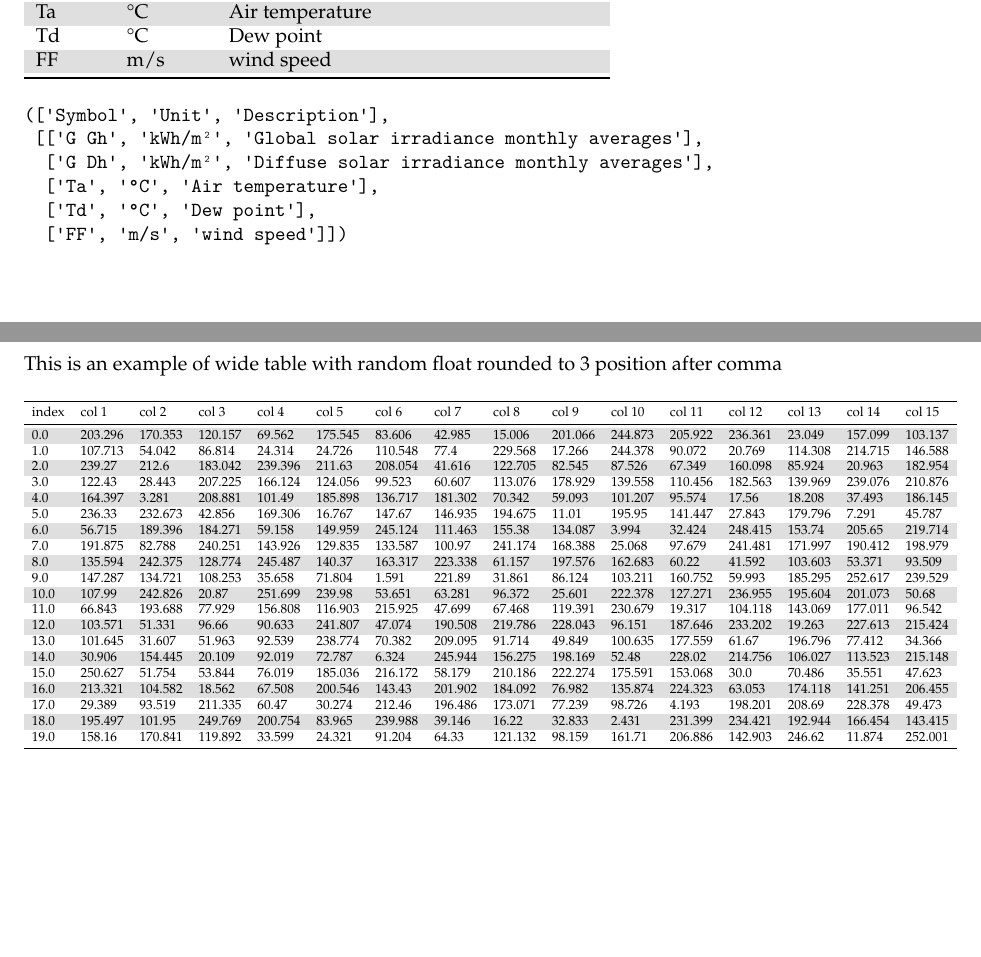
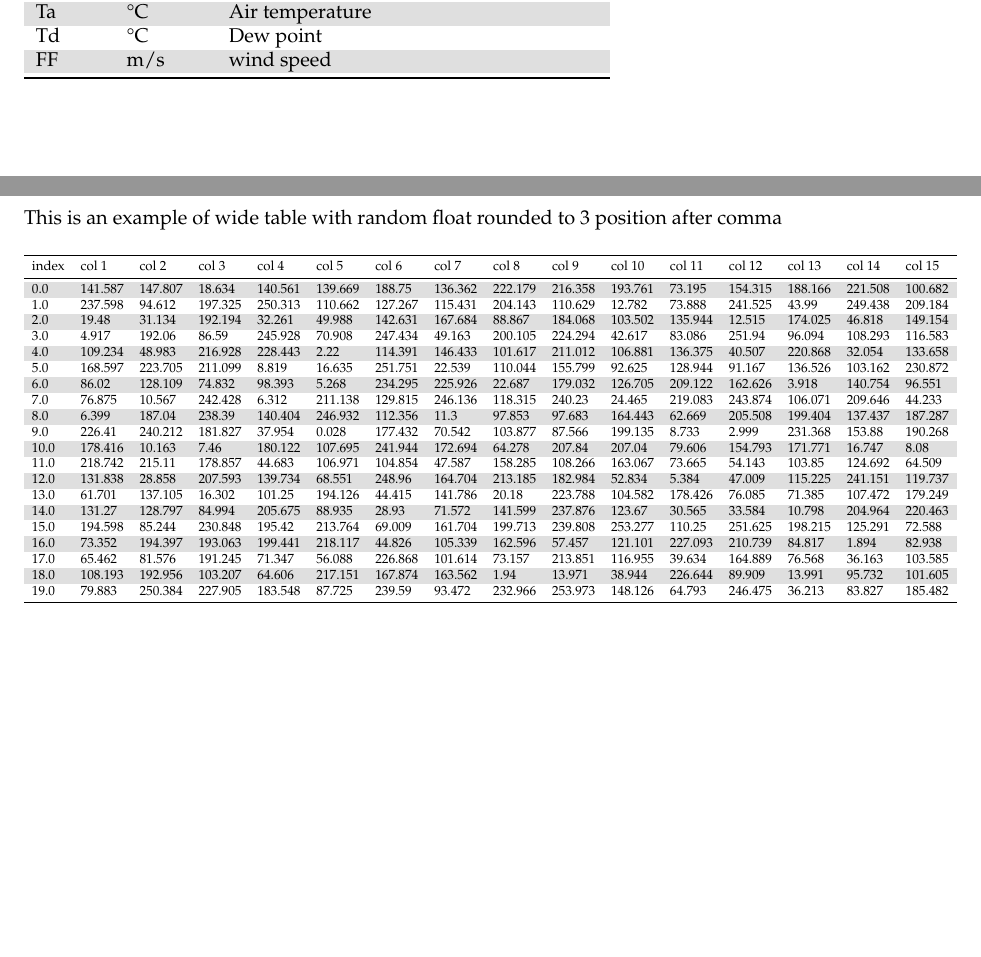
Before and after one commit to mathprovgit/notebook_to_latex, a LaTeX document (my_notebook.tex): two parts of pages 6 and 8 of 13, joined at a grey line, cut so that both start at the same text, the shorter picture padded with empty space. Compiled offline with pdfLaTeX.

Commit message:
latex_file update

```diff
--- a/my_notebook.tex
+++ b/my_notebook.tex
@@ -521,21 +520,6 @@ FF & m/s & wind speed\\
 
 
 
-
-
-
-    \begin{verbatim}
-(['Symbol', 'Unit', 'Description'],
- [['G Gh', 'kWh/m²', 'Global solar irradiance monthly averages'],
-  ['G Dh', 'kWh/m²', 'Diffuse solar irradiance monthly averages'],
-  ['Ta', '°C', 'Air temperature'],
-  ['Td', '°C', 'Dew point'],
-  ['FF', 'm/s', 'wind speed']])
-    \end{verbatim}
-
-
-
-
     \hypertarget{text-and-images}{%
 \section{Text and Images}\label{text-and-images}}
 
@@ -646,26 +630,26 @@ after comma
 \toprule
 index & col 1 & col 2 & col 3 & col 4 & col 5 & col 6 & col 7 & col 8 & col 9 & col 10 & col 11 & col 12 & col 13 & col 14 & col 15\\
 \midrule
-0.0 & 203.296 & 170.353 & 120.157 & 69.562 & 175.545 & 83.606 & 42.985 & 15.006 & 201.066 & 244.873 & 205.922 & 236.361 & 23.049 & 157.099 & 103.137\\
-1.0 & 107.713 & 54.042 & 86.814 & 24.314 & 24.726 & 110.548 & 77.4 & 229.568 & 17.266 & 244.378 & 90.072 & 20.769 & 114.308 & 214.715 & 146.588\\
-2.0 & 239.27 & 212.6 & 183.042 & 239.396 & 211.63 & 208.054 & 41.616 & 122.705 & 82.545 & 87.526 & 67.349 & 160.098 & 85.924 & 20.963 & 182.954\\
-3.0 & 122.43 & 28.443 & 207.225 & 166.124 & 124.056 & 99.523 & 60.607 & 113.076 & 178.929 & 139.558 & 110.456 & 182.563 & 139.969 & 239.076 & 210.876\\
-4.0 & 164.397 & 3.281 & 208.881 & 101.49 & 185.898 & 136.717 & 181.302 & 70.342 & 59.093 & 101.207 & 95.574 & 17.56 & 18.208 & 37.493 & 186.145\\
-5.0 & 236.33 & 232.673 & 42.856 & 169.306 & 16.767 & 147.67 & 146.935 & 194.675 & 11.01 & 195.95 & 141.447 & 27.843 & 179.796 & 7.291 & 45.787\\
-6.0 & 56.715 & 189.396 & 184.271 & 59.158 & 149.959 & 245.124 & 111.463 & 155.38 & 134.087 & 3.994 & 32.424 & 248.415 & 153.74 & 205.65 & 219.714\\
-7.0 & 191.875 & 82.788 & 240.251 & 143.926 & 129.835 & 133.587 & 100.97 & 241.174 & 168.388 & 25.068 & 97.679 & 241.481 & 171.997 & 190.412 & 198.979\\
-8.0 & 135.594 & 242.375 & 128.774 & 245.487 & 140.37 & 163.317 & 223.338 & 61.157 & 197.576 & 162.683 & 60.22 & 41.592 & 103.603 & 53.371 & 93.509\\
-9.0 & 147.287 & 134.721 & 108.253 & 35.658 & 71.804 & 1.591 & 221.89 & 31.861 & 86.124 & 103.211 & 160.752 & 59.993 & 185.295 & 252.617 & 239.529\\
-10.0 & 107.99 & 242.826 & 20.87 & 251.699 & 239.98 & 53.651 & 63.281 & 96.372 & 25.601 & 222.378 & 127.271 & 236.955 & 195.604 & 201.073 & 50.68\\
-11.0 & 66.843 & 193.688 & 77.929 & 156.808 & 116.903 & 215.925 & 47.699 & 67.468 & 119.391 & 230.679 & 19.317 & 104.118 & 143.069 & 177.011 & 96.542\\
-12.0 & 103.571 & 51.331 & 96.66 & 90.633 & 241.807 & 47.074 & 190.508 & 219.786 & 228.043 & 96.151 & 187.646 & 233.202 & 19.263 & 227.613 & 215.424\\
-13.0 & 101.645 & 31.607 & 51.963 & 92.539 & 238.774 & 70.382 & 209.095 & 91.714 & 49.849 & 100.635 & 177.559 & 61.67 & 196.796 & 77.412 & 34.366\\
-14.0 & 30.906 & 154.445 & 20.109 & 92.019 & 72.787 & 6.324 & 245.944 & 156.275 & 198.169 & 52.48 & 228.02 & 214.756 & 106.027 & 113.523 & 215.148\\
-15.0 & 250.627 & 51.754 & 53.844 & 76.019 & 185.036 & 216.172 & 58.179 & 210.186 & 222.274 & 175.591 & 153.068 & 30.0 & 70.486 & 35.551 & 47.623\\
-16.0 & 213.321 & 104.582 & 18.562 & 67.508 & 200.546 & 143.43 & 201.902 & 184.092 & 76.982 & 135.874 & 224.323 & 63.053 & 174.118 & 141.251 & 206.455\\
-17.0 & 29.389 & 93.519 & 211.335 & 60.47 & 30.274 & 212.46 & 196.486 & 173.071 & 77.239 & 98.726 & 4.193 & 198.201 & 208.69 & 228.378 & 49.473\\
-18.0 & 195.497 & 101.95 & 249.769 & 200.754 & 83.965 & 239.988 & 39.146 & 16.22 & 32.833 & 2.431 & 231.399 & 234.421 & 192.944 & 166.454 & 143.415\\
-19.0 & 158.16 & 170.841 & 119.892 & 33.599 & 24.321 & 91.204 & 64.33 & 121.132 & 98.159 & 161.71 & 206.886 & 142.903 & 246.62 & 11.874 & 252.001\\
+0.0 & 141.587 & 147.807 & 18.634 & 140.561 & 139.669 & 188.75 & 136.362 & 222.179 & 216.358 & 193.761 & 73.195 & 154.315 & 188.166 & 221.508 & 100.682\\
+1.0 & 237.598 & 94.612 & 197.325 & 250.313 & 110.662 & 127.267 & 115.431 & 204.143 & 110.629 & 12.782 & 73.888 & 241.525 & 43.99 & 249.438 & 209.184\\
+2.0 & 19.48 & 31.134 & 192.194 & 32.261 & 49.988 & 142.631 & 167.684 & 88.867 & 184.068 & 103.502 & 135.944 & 12.515 & 174.025 & 46.818 & 149.154\\
+3.0 & 4.917 & 192.06 & 86.59 & 245.928 & 70.908 & 247.434 & 49.163 & 200.105 & 224.294 & 42.617 & 83.086 & 251.94 & 96.094 & 108.293 & 116.583\\
+4.0 & 109.234 & 48.983 & 216.928 & 228.443 & 2.22 & 114.391 & 146.433 & 101.617 & 211.012 & 106.881 & 136.375 & 40.507 & 220.868 & 32.054 & 133.658\\
+5.0 & 168.597 & 223.705 & 211.099 & 8.819 & 16.635 & 251.751 & 22.539 & 110.044 & 155.799 & 92.625 & 128.944 & 91.167 & 136.526 & 103.162 & 230.872\\
+6.0 & 86.02 & 128.109 & 74.832 & 98.393 & 5.268 & 234.295 & 225.926 & 22.687 & 179.032 & 126.705 & 209.122 & 162.626 & 3.918 & 140.754 & 96.551\\
+7.0 & 76.875 & 10.567 & 242.428 & 6.312 & 211.138 & 129.815 & 246.136 & 118.315 & 240.23 & 24.465 & 219.083 & 243.874 & 106.071 & 209.646 & 44.233\\
+8.0 & 6.399 & 187.04 & 238.39 & 140.404 & 246.932 & 112.356 & 11.3 & 97.853 & 97.683 & 164.443 & 62.669 & 205.508 & 199.404 & 137.437 & 187.287\\
+9.0 & 226.41 & 240.212 & 181.827 & 37.954 & 0.028 & 177.432 & 70.542 & 103.877 & 87.566 & 199.135 & 8.733 & 2.999 & 231.368 & 153.88 & 190.268\\
+10.0 & 178.416 & 10.163 & 7.46 & 180.122 & 107.695 & 241.944 & 172.694 & 64.278 & 207.84 & 207.04 & 79.606 & 154.793 & 171.771 & 16.747 & 8.08\\
+11.0 & 218.742 & 215.11 & 178.857 & 44.683 & 106.971 & 104.854 & 47.587 & 158.285 & 108.266 & 163.067 & 73.665 & 54.143 & 103.85 & 124.692 & 64.509\\
+12.0 & 131.838 & 28.858 & 207.593 & 139.734 & 68.551 & 248.96 & 164.704 & 213.185 & 182.984 & 52.834 & 5.384 & 47.009 & 115.225 & 241.151 & 119.737\\
+13.0 & 61.701 & 137.105 & 16.302 & 101.25 & 194.126 & 44.415 & 141.786 & 20.18 & 223.788 & 104.582 & 178.426 & 76.085 & 71.385 & 107.472 & 179.249\\
+14.0 & 131.27 & 128.797 & 84.994 & 205.675 & 88.935 & 28.93 & 71.572 & 141.599 & 237.876 & 123.67 & 30.565 & 33.584 & 10.798 & 204.964 & 220.463\\
+15.0 & 194.598 & 85.244 & 230.848 & 195.42 & 213.764 & 69.009 & 161.704 & 199.713 & 239.808 & 253.277 & 110.25 & 251.625 & 198.215 & 125.291 & 72.588\\
+16.0 & 73.352 & 194.397 & 193.063 & 199.441 & 218.117 & 44.826 & 105.339 & 162.596 & 57.457 & 121.101 & 227.093 & 210.739 & 84.817 & 1.894 & 82.938\\
+17.0 & 65.462 & 81.576 & 191.245 & 71.347 & 56.088 & 226.868 & 101.614 & 73.157 & 213.851 & 116.955 & 39.634 & 164.889 & 76.568 & 36.163 & 103.585\\
+18.0 & 108.193 & 192.956 & 103.207 & 64.606 & 217.151 & 167.874 & 163.562 & 1.94 & 13.971 & 38.944 & 226.644 & 89.909 & 13.991 & 95.732 & 101.605\\
+19.0 & 79.883 & 250.384 & 227.905 & 183.548 & 87.725 & 239.59 & 93.472 & 232.966 & 253.973 & 148.126 & 64.793 & 246.475 & 36.213 & 83.827 & 185.482\\
 \bottomrule
  \end{tabular}
 }\end{table}
```
Also changed, not shown: my_notebook.pdf, my_notebook_files/my_notebook_14_0.png (added), my_notebook_files/my_notebook_17_0.png (added), my_notebook_files/my_notebook_29_0.pdf, my_notebook_files/my_notebook_29_0.png, my_notebook_files/my_notebook_31_0.pdf, my_notebook_files/my_notebook_31_0.png, my_notebook_files/my_notebook_33_0.pdf, my_notebook_files/my_notebook_33_0.png, my_notebook.tex (21 more changed lines), 2 other files.
